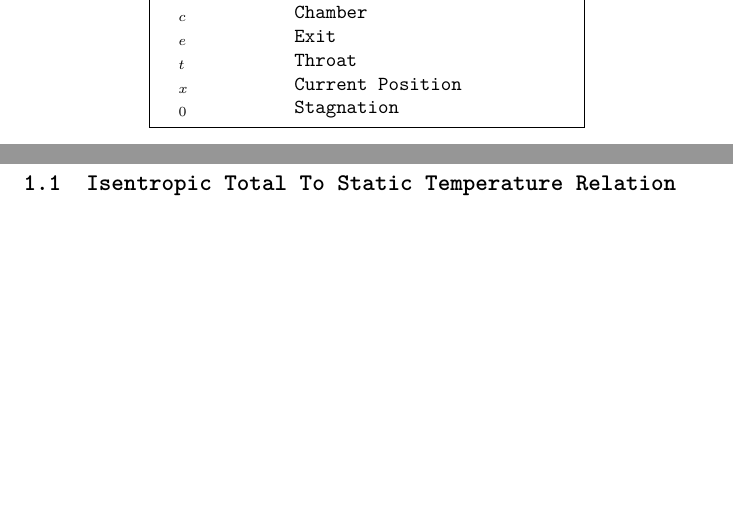
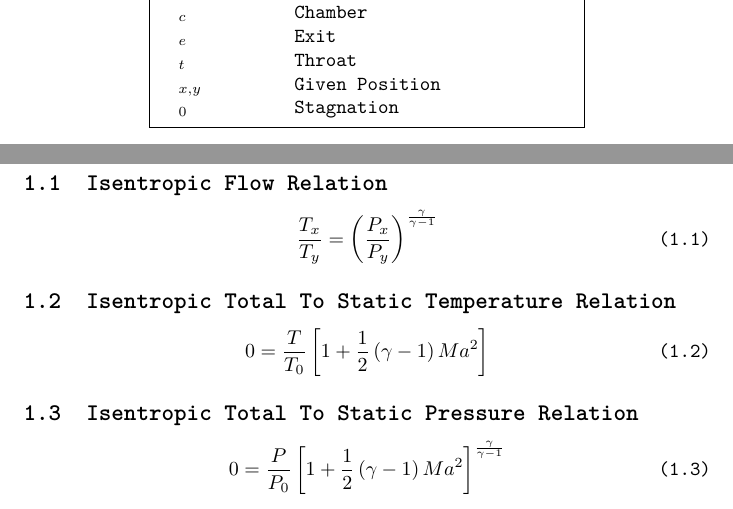
Before and after one commit to BCalow/Rocket-Engine-Initial-Variables, a LaTeX document (Calculations/initialVariables_Calculations.tex): two parts of pages 3 and 4 of 5, joined at a grey line, cut so that both start at the same text, the shorter picture padded with empty space. Compiled offline with pdfLaTeX.

Commit message:
Writing Equations

```diff
--- a/Calculations/initialVariables_Calculations.tex
+++ b/Calculations/initialVariables_Calculations.tex
@@ -1,6 +1,8 @@
 \documentclass{article}
 
-\usepackage{lmodern}
+\usepackage{lmodern,
+            amsmath
+}
 \usepackage[hyphens]{url}
 \renewcommand*\familydefault{\ttdefault}
 \usepackage[T1]{fontenc}
@@ -52,7 +54,7 @@
             $_c$ & \qquad Chamber\\
             $_e$ & \qquad Exit\\
             $_t$ & \qquad Throat\\
-            $_x$ & \qquad Current Position\\
+            $_{x, y}$ & \qquad Given Position\\
             $_0$ & \qquad Stagnation\\
         \end{tabular}
     }
@@ -64,7 +66,20 @@
 
 \section{Thermodynamic Relations\hfil\cite{RPE}}
 
+\subsection{Isentropic Flow Relation}
+\begin{equation} \tag{1.1}
+    \frac{T_x}{T_y} = \left(\frac{P_x}{P_y}\right) ^ {\frac{\gamma}{\gamma - 1}}
+\end{equation}
+
 \subsection{Isentropic Total To Static Temperature Relation}
+\begin{equation} \tag{1.2}
+    0 = \frac{T}{T_0} \left[1 + \frac{1}{2} \left(\gamma - 1\right) Ma ^ 2\right]
+\end{equation}
+
+\subsection{Isentropic Total To Static Pressure Relation}
+\begin{equation} \tag{1.3}
+    0 = \frac{P}{P_0} \left[1 + \frac{1}{2} \left(\gamma - 1\right) Ma ^ 2\right] ^ {\frac{\gamma}{\gamma - 1}}
+\end{equation}
 
 
 \pagebreak
```
Also changed, not shown: Calculations/initialVariables_Calculations.pdf.
